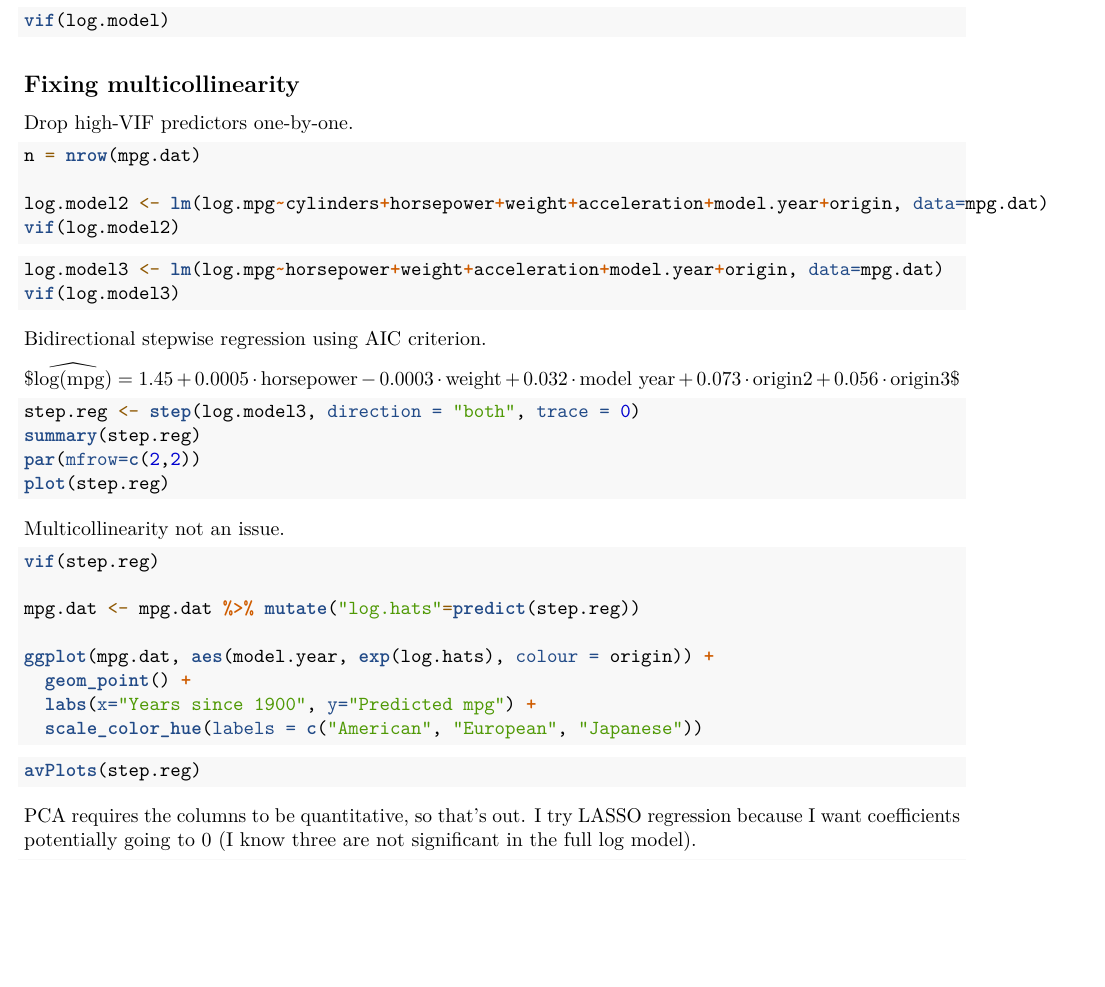
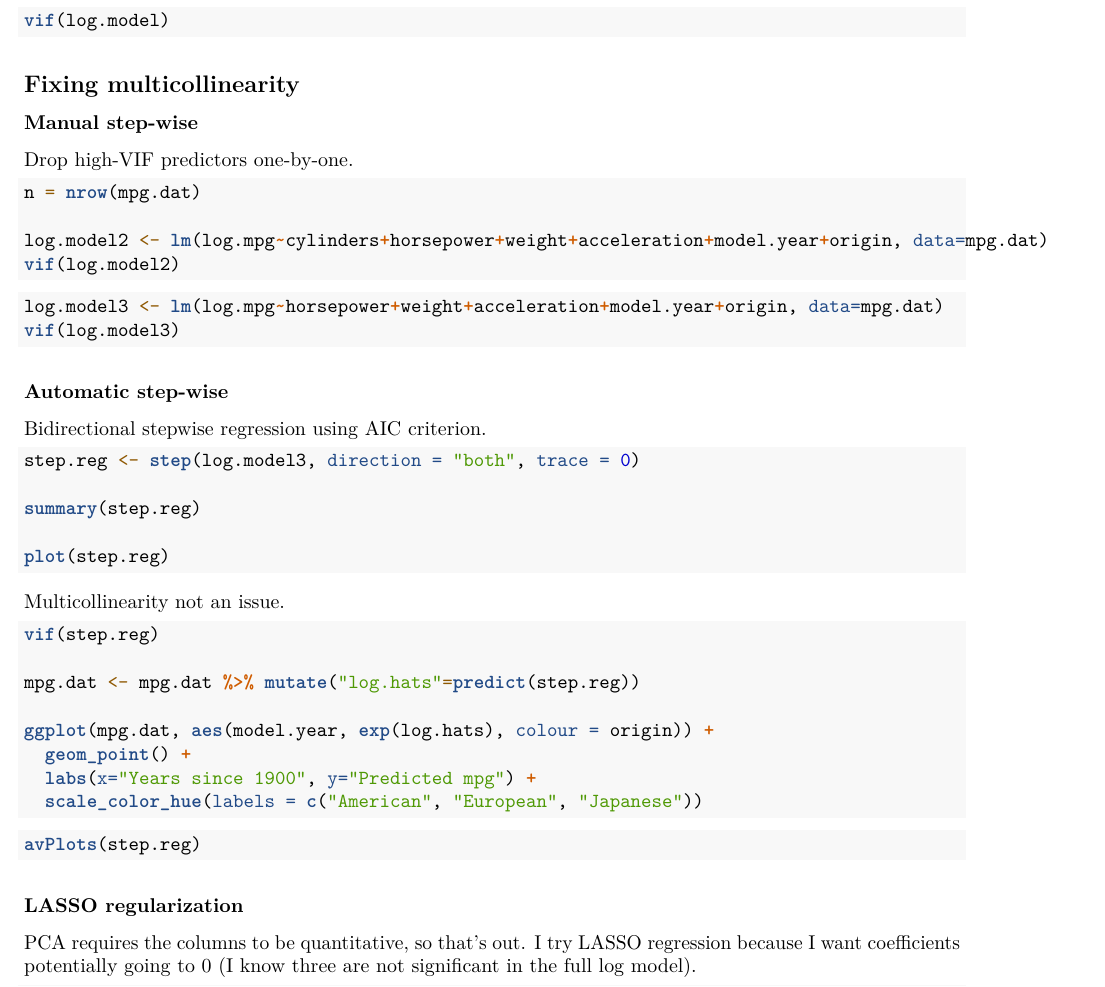
Before and after one commit to danieljbpark1/STAT-346-Final-, an R Markdown document (stat346FinalProject.Rmd): part of page 3 of 4, cut so that both start at the same text, the shorter picture padded with empty space. Rendered offline with R 4.5, knitr and Pandoc, then LaTeX, with nearby package versions; the code chunks are not run, so their results and figures are left out.

Commit message:
Start multicollinearity.

````diff
--- a/stat346FinalProject.Rmd
+++ b/stat346FinalProject.Rmd
@@ -138,10 +143,10 @@ vif(log.model3)
 Bidirectional stepwise regression using AIC criterion.
 
-$\widehat{\textrm{log(mpg)}} =1.45+0.0005\cdot\textrm{horsepower}-0.0003\cdot\textrm{weight}+0.032\cdot\textrm{model year}+0.073\cdot\textrm{origin2}+0.056\cdot\textrm{origin3} $
 ```{r}
 step.reg <- step(log.model3, direction = "both", trace = 0)
+
 summary(step.reg)
-par(mfrow=c(2,2))
+
 plot(step.reg)
 ```
 
@@ -161,6 +166,8 @@ ggplot(mpg.dat, aes(model.year, exp(log.hats), colour = origin)) +
 ```{r}
 avPlots(step.reg)
 ```
+
+### LASSO regularization
 
 PCA requires the columns to be quantitative, so that's out. I try LASSO regression because I want coefficients potentially going to 0 (I know three are not significant in the full log model).
 
````
Also changed, not shown: stat346FinalProject.Rmd (5 more changed lines).
